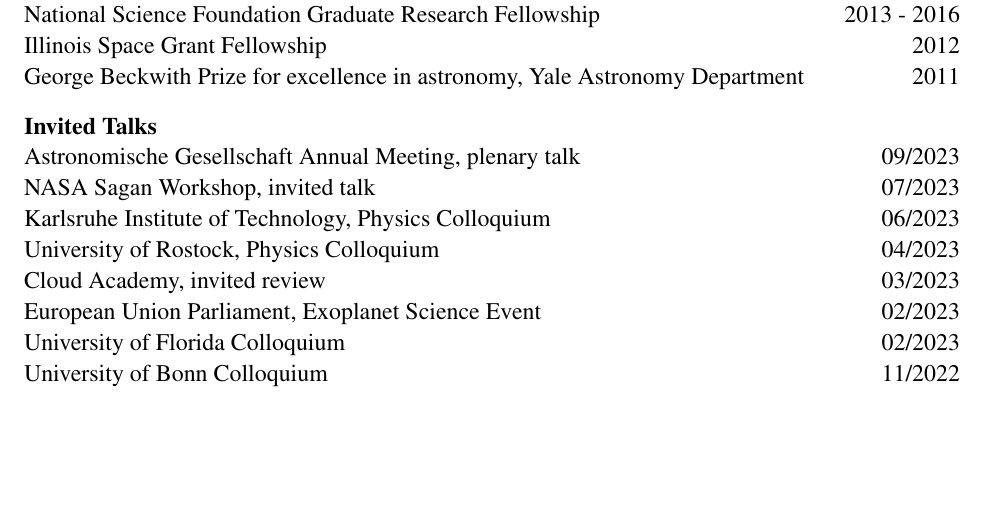
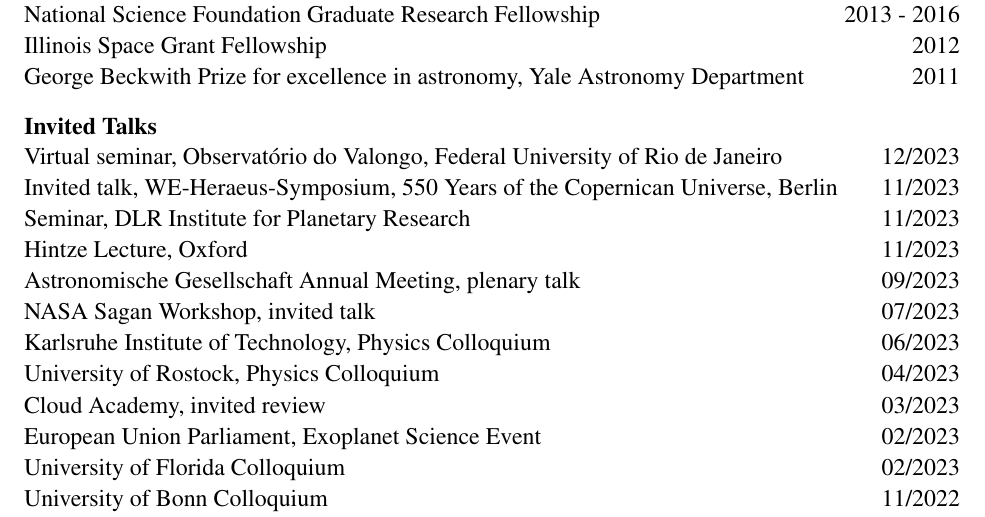
Before and after one commit to lkreidberg/CV, a LaTeX CV (cv_new_format.tex): part of page 1 of 15, cut so that both start at the same text, the shorter picture padded with empty space. Compiled offline with pdfLaTeX.

Commit message:
new talks

```diff
--- a/cv_new_format.tex
+++ b/cv_new_format.tex
@@ -56,6 +56,10 @@
 
 \cvheading{Invited Talks}
 \begin{list}{}{\cvlist}
+\item {Virtual seminar, Observatório do Valongo, Federal University of Rio de Janeiro \hfill 12/2023}
+\item {Invited talk, WE-Heraeus-Symposium, 550 Years of the Copernican Universe, Berlin \hfill 11/2023}
+\item {Seminar, DLR Institute for Planetary Research \hfill 11/2023}
+\item {Hintze Lecture, Oxford \hfill 11/2023}
 \item {Astronomische Gesellschaft Annual Meeting, plenary talk \hfill 09/2023}
 \item {NASA Sagan Workshop, invited talk \hfill 07/2023}
 \item {Karlsruhe Institute of Technology, Physics Colloquium \hfill 06/2023}
```
